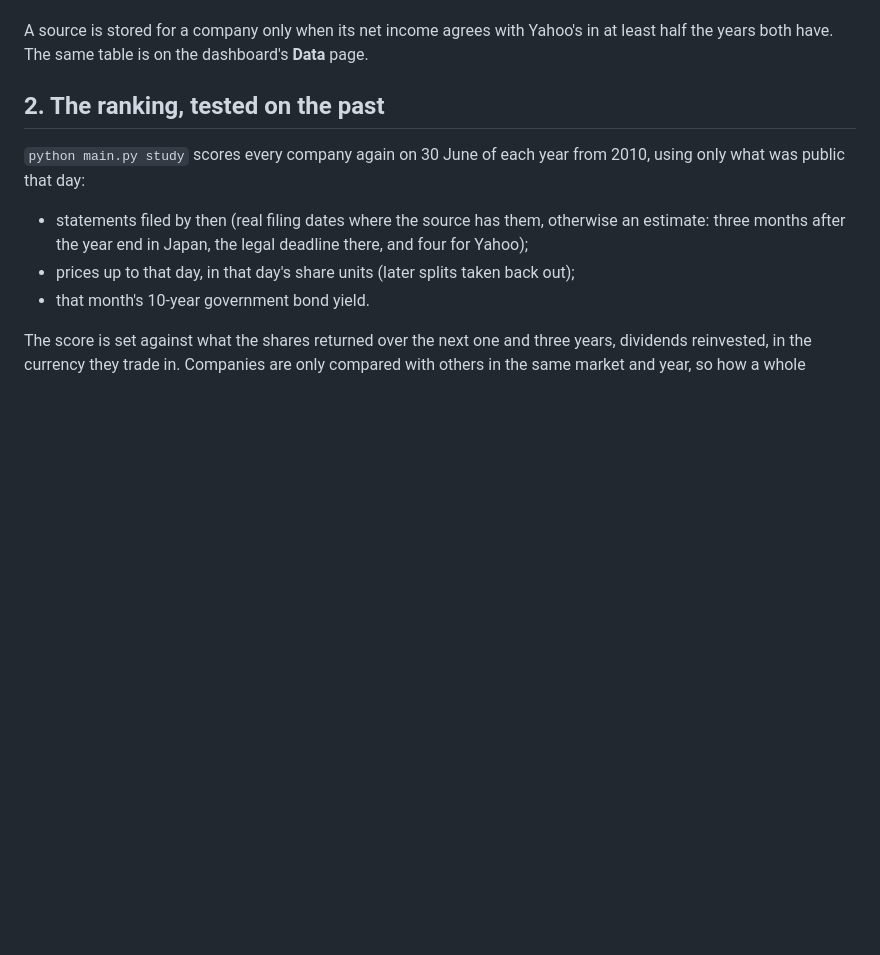
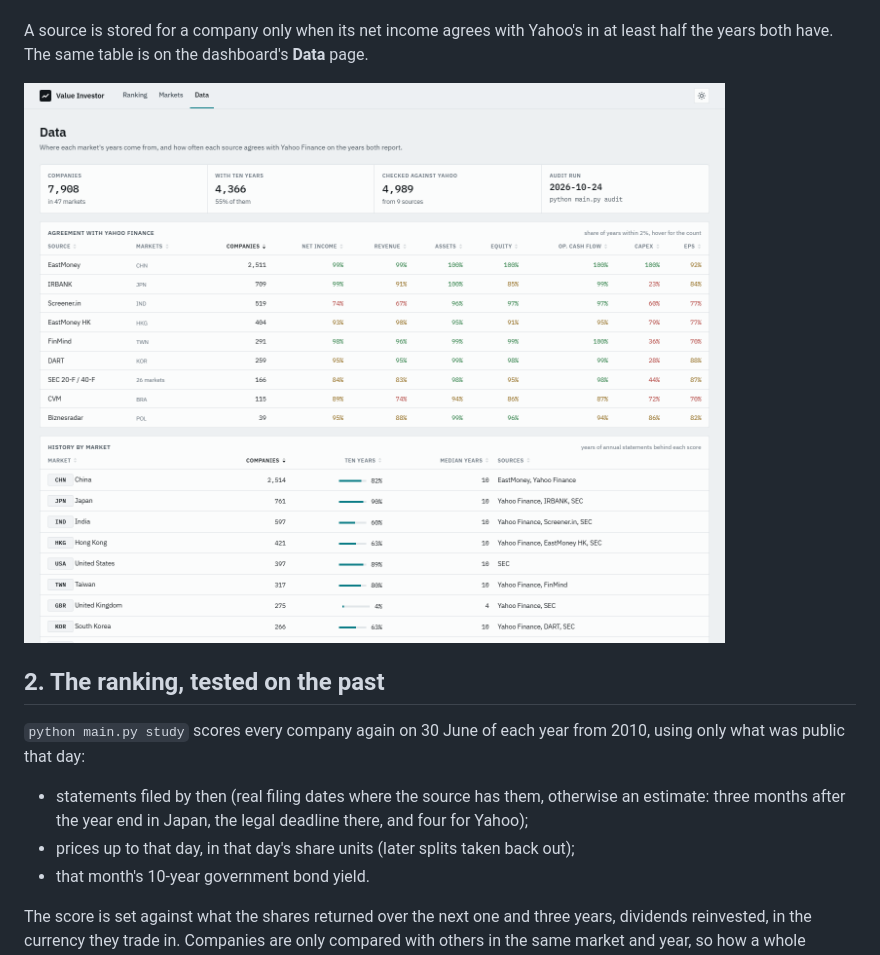
Before and after one commit to Jkovv/value_investor, a Markdown page: docs/09-evidence.md, the part around the change. Drawn GitHub-style; pictures changed too: docs/img/data.png (added); blank space fills up the shorter version.

```diff
--- a/docs/09-evidence.md
+++ b/docs/09-evidence.md
@@ -45,6 +45,8 @@ What the disagreements turned out to be:
 
 A source is stored for a company only when its net income agrees with Yahoo's in at least half the
 years both have. The same table is on the dashboard's **Data** page.
+
+![The Data page](img/data.png)
 
 ## 2. The ranking, tested on the past
 
```
Also changed, not shown: README.md (+22 -0 lines), docs/img/company.png, docs/img/markets.png, docs/img/ranking.png.
